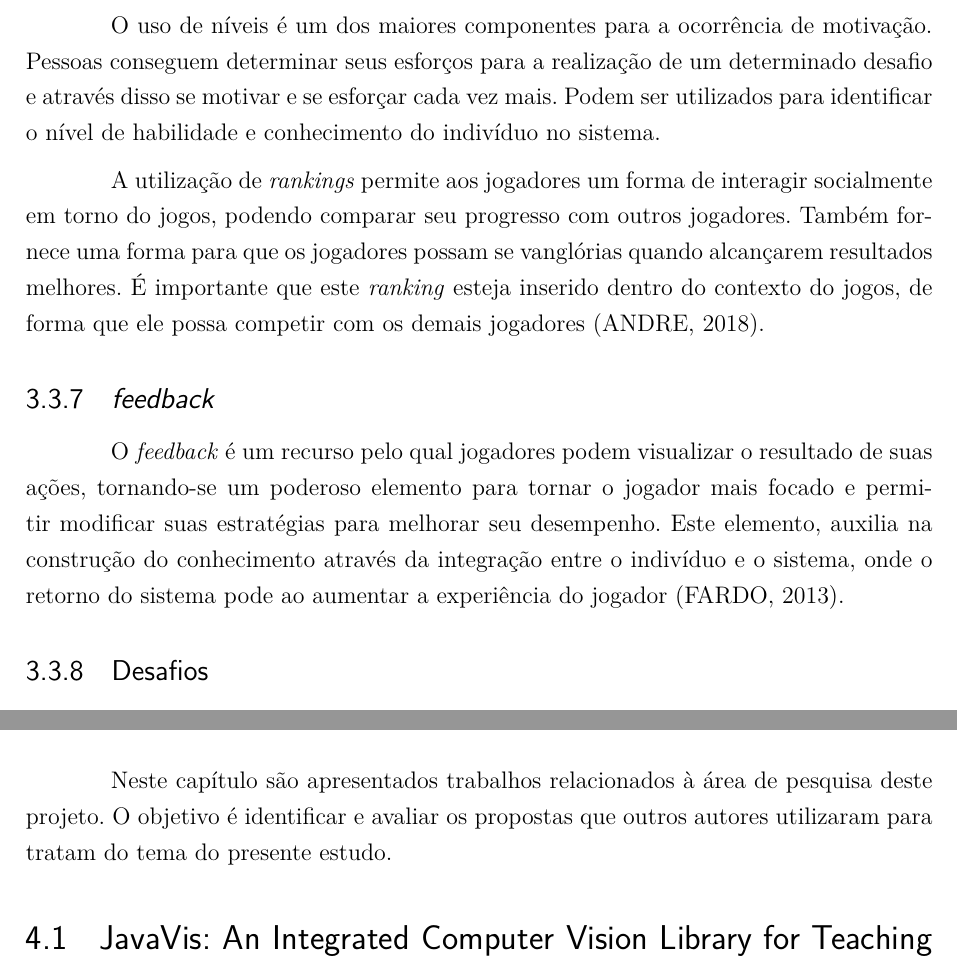
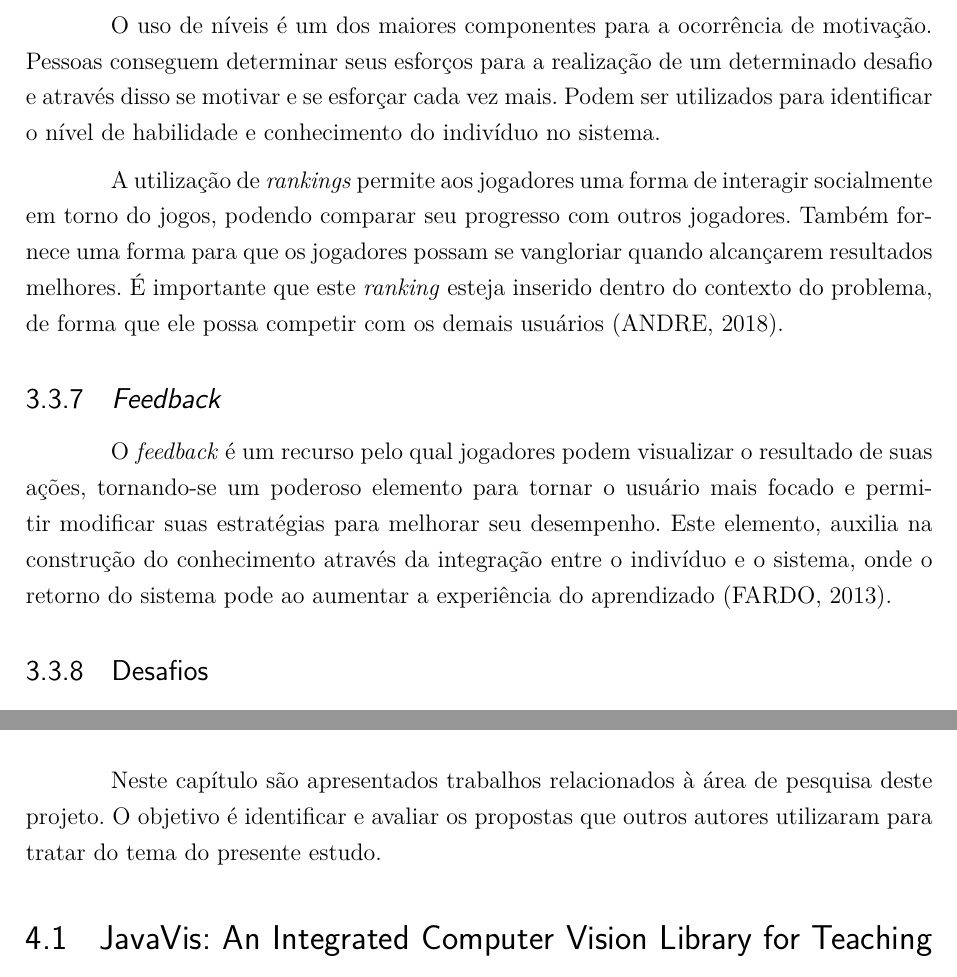
Before and after one commit to JonataBecker/Feevale_TCC, a LaTeX thesis (abntex2-modelo-trabalho-academico.tex): two parts of pages 49 and 51 of 75, joined at a grey line, cut so that both start at the same text. Compiled offline with pdfLaTeX.

Commit message:
Update on Overleaf.

```diff
--- a/abntex2-modelo-trabalho-academico.tex
+++ b/abntex2-modelo-trabalho-academico.tex
@@ -1330,12 +1330,12 @@ Os níveis são caracterizados por diferentes categorias que envolvem graus de h
 
 O uso de níveis é um dos maiores componentes para a ocorrência de motivação. Pessoas conseguem determinar seus esforços para a realização de um determinado desafio e através disso se motivar e se esforçar cada vez mais. Podem ser utilizados para identificar o nível de habilidade e conhecimento do indivíduo no sistema.
 
-A utilização de \textit{rankings} permite aos jogadores um forma de interagir socialmente em torno do jogos, podendo comparar seu progresso com outros jogadores. Também fornece uma forma para que os jogadores possam se vanglórias quando alcançarem resultados melhores. É importante que este \textit{ranking} esteja inserido dentro do contexto do jogos, de forma que ele possa competir com os demais jogadores (ANDRE, 2018).
-
-% ---
-\subsection{\textit{feedback}}
-
-O \textit{feedback} é um recurso pelo qual jogadores podem visualizar o resultado de suas ações, tornando-se um poderoso elemento para tornar o jogador mais focado e permitir modificar suas estratégias para melhorar seu desempenho. Este elemento, auxilia na construção do conhecimento através da integração entre o indivíduo e o sistema, onde o retorno do sistema pode ao aumentar a experiência do jogador \cite{fardo2013gamificaccao}.
+A utilização de \textit{rankings} permite aos jogadores uma forma de interagir socialmente em torno do jogos, podendo comparar seu progresso com outros jogadores. Também fornece uma forma para que os jogadores possam se vangloriar quando alcançarem resultados melhores. É importante que este \textit{ranking} esteja inserido dentro do contexto do problema, de forma que ele possa competir com os demais usuários (ANDRE, 2018).
+
+% ---
+\subsection{\textit{Feedback}}
+
+O \textit{feedback} é um recurso pelo qual jogadores podem visualizar o resultado de suas ações, tornando-se um poderoso elemento para tornar o usuário mais focado e permitir modificar suas estratégias para melhorar seu desempenho. Este elemento, auxilia na construção do conhecimento através da integração entre o indivíduo e o sistema, onde o retorno do sistema pode ao aumentar a experiência do aprendizado \cite{fardo2013gamificaccao}.
 
 % ---
 \subsection{Desafios}
@@ -1354,7 +1354,7 @@ As pessoas atingem um nível mais elevado de satisfação ao comparar seu desemp
 % ----------------------------------------------------------
 \chapter{Trabalhos correlatos}
 
-Neste capítulo são apresentados trabalhos relacionados à área de pesquisa deste projeto. O objetivo é identificar e avaliar os propostas que outros autores utilizaram para tratam do tema do presente estudo.
+Neste capítulo são apresentados trabalhos relacionados à área de pesquisa deste projeto. O objetivo é identificar e avaliar os propostas que outros autores utilizaram para tratar do tema do presente estudo.
 
 % ---
 \section{JavaVis: An Integrated Computer Vision Library for Teaching Computer Vision}
```
Also changed, not shown: abntex2-modelo-trabalho-academico.tex (6 more changed lines).
